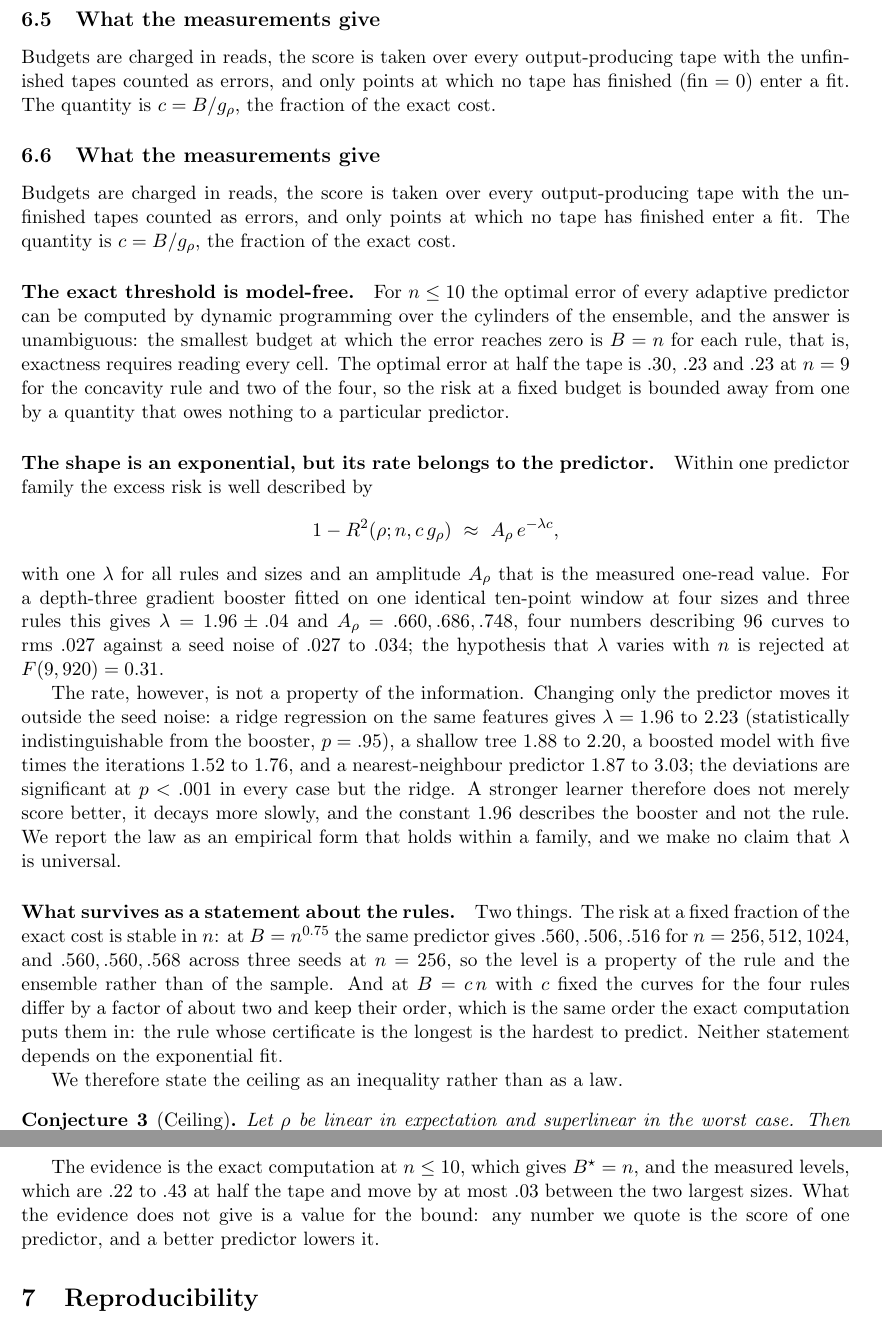
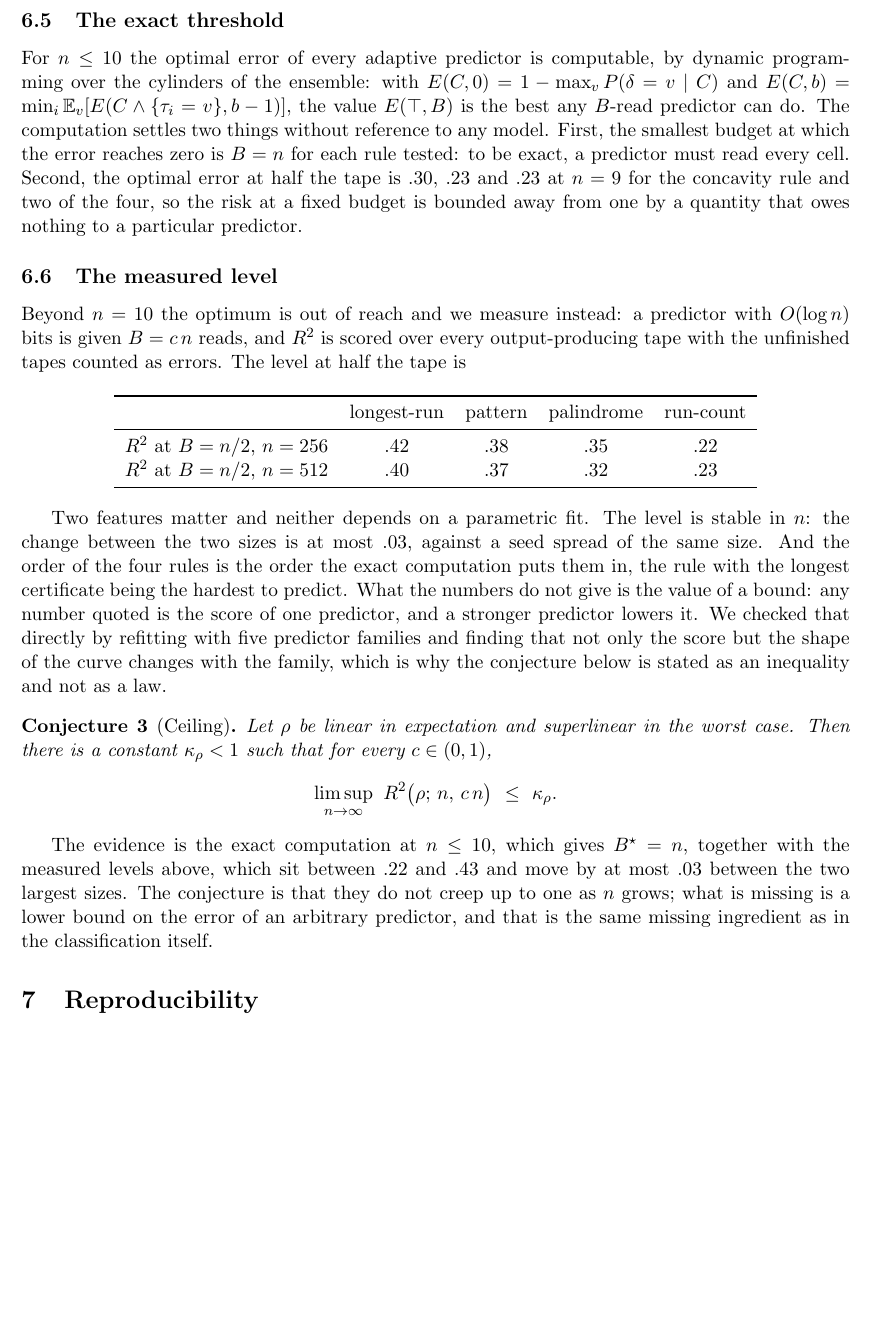
Before and after one commit to peuaza/triangular-window-walk, a LaTeX paper (bthm_v2.tex): two parts of pages 9 and 10 of 10 before the commit and part of page 9 of 10 after it, the two joined at a grey line, cut at the place of the change, the shorter picture padded with empty space. Compiled offline with pdfLaTeX.

Commit message:
v2 section 6: back to the plain kappa form; the exponential fit dropped as predictor-specific

```diff
--- a/bthm_v2.tex
+++ b/bthm_v2.tex
@@ -503,66 +503,57 @@ the rules tested, that is, exactness requires reading every cell; and it gives t
 error at every smaller budget, against which any heuristic can be judged. What it does not
 give is the asymptotic law, and in particular whether $D=n$ for all $n$.
 
-\subsection{What the measurements give}
+\subsection{The exact threshold}
 
-Budgets are charged in reads, the score is taken over every output-producing tape with the
-unfinished tapes counted as errors, and only points at which no tape has finished
-($\mathrm{fin}=0$) enter a fit. The quantity is $c=B/g_\rho$, the fraction of the exact cost.
+For $n\le 10$ the optimal error of every adaptive predictor is computable, by dynamic
+programming over the cylinders of the ensemble: with $E(C,0)=1-\max_v P(\delta=v\mid C)$ and
+$E(C,b)=\min_i\mathbb E_v[E(C\wedge\{\tau_i=v\},b-1)]$, the value $E(\top,B)$ is the best any
+$B$-read predictor can do. The computation settles two things without reference to any model.
+First, the smallest budget at which the error reaches zero is $B=n$ for each rule tested: to
+be exact, a predictor must read every cell. Second, the optimal error at half the tape is
+$.30$, $.23$ and $.23$ at $n=9$ for the concavity rule and two of the four, so the risk at a
+fixed budget is bounded away from one by a quantity that owes nothing to a particular
+predictor.
 
-\subsection{What the measurements give}
+\subsection{The measured level}
 
-Budgets are charged in reads, the score is taken over every output-producing tape with the
-unfinished tapes counted as errors, and only points at which no tape has finished enter a
-fit. The quantity is $c=B/g_\rho$, the fraction of the exact cost.
+Beyond $n=10$ the optimum is out of reach and we measure instead: a predictor with $O(\log n)$
+bits is given $B=c\,n$ reads, and $R^2$ is scored over every output-producing tape with the
+unfinished tapes counted as errors. The level at half the tape is
 
-\paragraph{The exact threshold is model-free.} For $n\le 10$ the optimal error of every
-adaptive predictor can be computed by dynamic programming over the cylinders of the ensemble,
-and the answer is unambiguous: the smallest budget at which the error reaches zero is $B=n$
-for each rule, that is, exactness requires reading every cell. The optimal error at half the
-tape is $.30$, $.23$ and $.23$ at $n=9$ for the concavity rule and two of the four, so the
-risk at a fixed budget is bounded away from one by a quantity that owes nothing to a
-particular predictor.
+\begin{center}
+\begin{tabular}{lcccc}
+\toprule
+& longest-run & pattern & palindrome & run-count \\
+\midrule
+$R^2$ at $B=n/2$, $n=256$ & $.42$ & $.38$ & $.35$ & $.22$ \\
+$R^2$ at $B=n/2$, $n=512$ & $.40$ & $.37$ & $.32$ & $.23$ \\
+\bottomrule
+\end{tabular}
+\end{center}
 
-\paragraph{The shape is an exponential, but its rate belongs to the predictor.} Within one
-predictor family the excess risk is well described by
-\[
-1-R^2(\rho;n,c\,g_\rho)\ \approx\ A_\rho\,e^{-\lambda c},
-\]
-with one $\lambda$ for all rules and sizes and an amplitude $A_\rho$ that is the measured
-one-read value. For a depth-three gradient booster fitted on one identical ten-point window
-at four sizes and three rules this gives $\lambda=1.96\pm.04$ and $A_\rho=.660,.686,.748$,
-four numbers describing $96$ curves to rms $.027$ against a seed noise of $.027$ to $.034$;
-the hypothesis that $\lambda$ varies with $n$ is rejected at $F(9,920)=0.31$.
-
-The rate, however, is not a property of the information. Changing only the predictor moves
-it outside the seed noise: a ridge regression on the same features gives $\lambda=1.96$ to
-$2.23$ (statistically indistinguishable from the booster, $p=.95$), a shallow tree $1.88$ to
-$2.20$, a boosted model with five times the iterations $1.52$ to $1.76$, and a nearest-neighbour
-predictor $1.87$ to $3.03$; the deviations are significant at $p<.001$ in every case but the
-ridge. A stronger learner therefore does not merely score better, it decays more slowly, and
-the constant $1.96$ describes the booster and not the rule. We report the law as an
-empirical form that holds within a family, and we make no claim that $\lambda$ is universal.
-
-\paragraph{What survives as a statement about the rules.} Two things. The risk at a fixed
-fraction of the exact cost is stable in $n$: at $B=n^{0.75}$ the same predictor gives
-$.560,.506,.516$ for $n=256,512,1024$, and $.560,.560,.568$ across three seeds at $n=256$, so
-the level is a property of the rule and the ensemble rather than of the sample. And at
-$B=c\,n$ with $c$ fixed the curves for the four rules differ by a factor of about two and
-keep their order, which is the same order the exact computation puts them in: the rule whose
-certificate is the longest is the hardest to predict. Neither statement depends on the
-exponential fit.
-
-We therefore state the ceiling as an inequality rather than as a law.
+Two features matter and neither depends on a parametric fit. The level is stable in $n$: the
+change between the two sizes is at most $.03$, against a seed spread of the same size. And
+the order of the four rules is the order the exact computation puts them in, the rule with
+the longest certificate being the hardest to predict. What the numbers do not give is the
+value of a bound: any number quoted is the score of one predictor, and a stronger predictor
+lowers it. We checked that directly by refitting with five predictor families and finding
+that not only the score but the shape of the curve changes with the family, which is why the
+conjecture below is stated as an inequality and not as a law.
 
 \begin{conjecture}[Ceiling]\label{conj:ceiling2}
-Let $\rho$ be linear in expectation and superlinear in the worst case. Then for every
-$c\in(0,1)$ the risk $R^2(\rho;n,c\,n)$ is bounded away from one as $n\to\infty$.
+Let $\rho$ be linear in expectation and superlinear in the worst case. Then there is a
+constant $\kappa_\rho<1$ such that for every $c\in(0,1)$,
+\[
+\limsup_{n\to\infty}\ R^2\big(\rho;\,n,\,c\,n\big)\ \le\ \kappa_\rho .
+\]
 \end{conjecture}
 
-The evidence is the exact computation at $n\le10$, which gives $B^\star=n$, and the measured
-levels, which are $.22$ to $.43$ at half the tape and move by at most $.03$ between the two
-largest sizes. What the evidence does not give is a value for the bound: any number we quote
-is the score of one predictor, and a better predictor lowers it.
+The evidence is the exact computation at $n\le10$, which gives $B^\star=n$, together with
+the measured levels above, which sit between $.22$ and $.43$ and move by at most $.03$
+between the two largest sizes. The conjecture is that they do not creep up to one as $n$
+grows; what is missing is a lower bound on the error of an arbitrary predictor, and that is
+the same missing ingredient as in the classification itself.
 
 \section{Reproducibility}\label{sec:repro}
 
```
